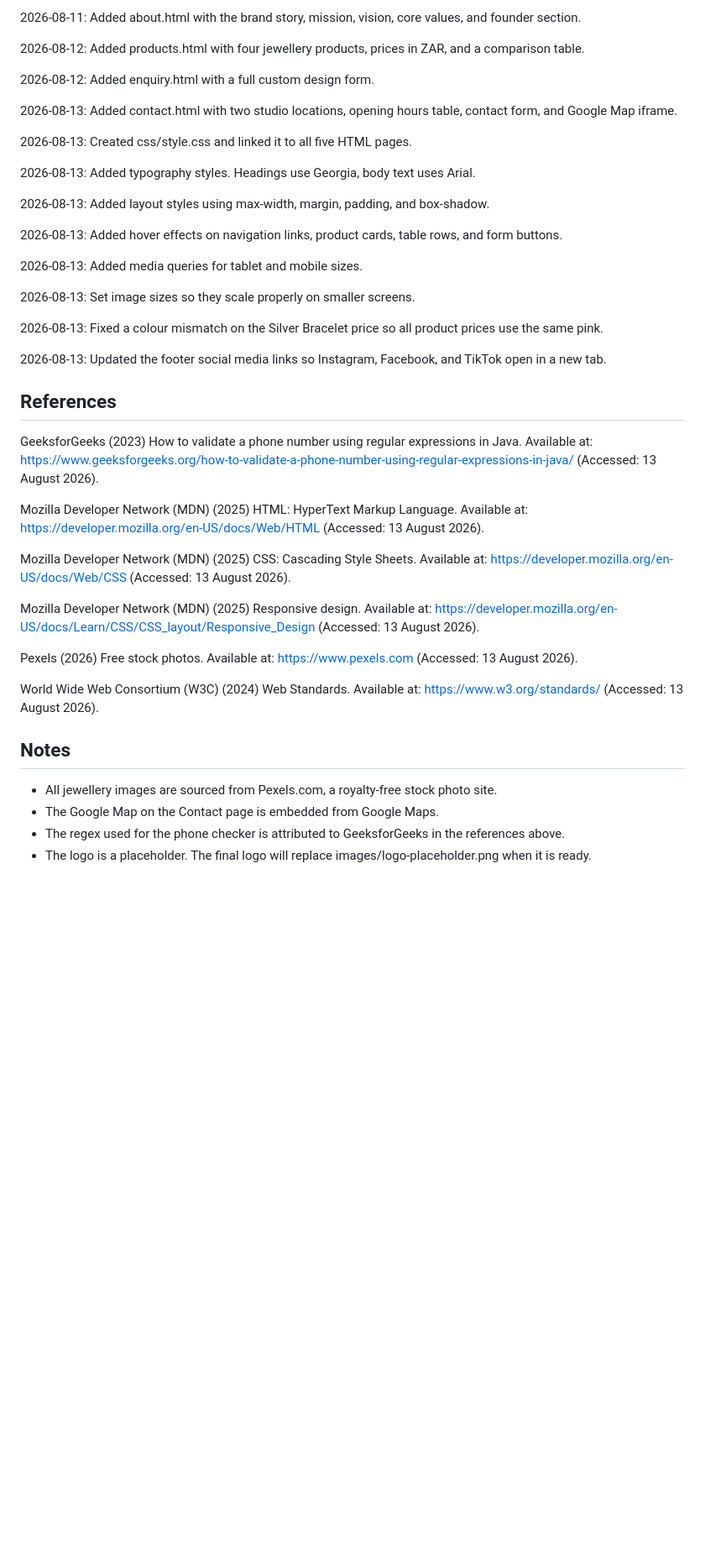
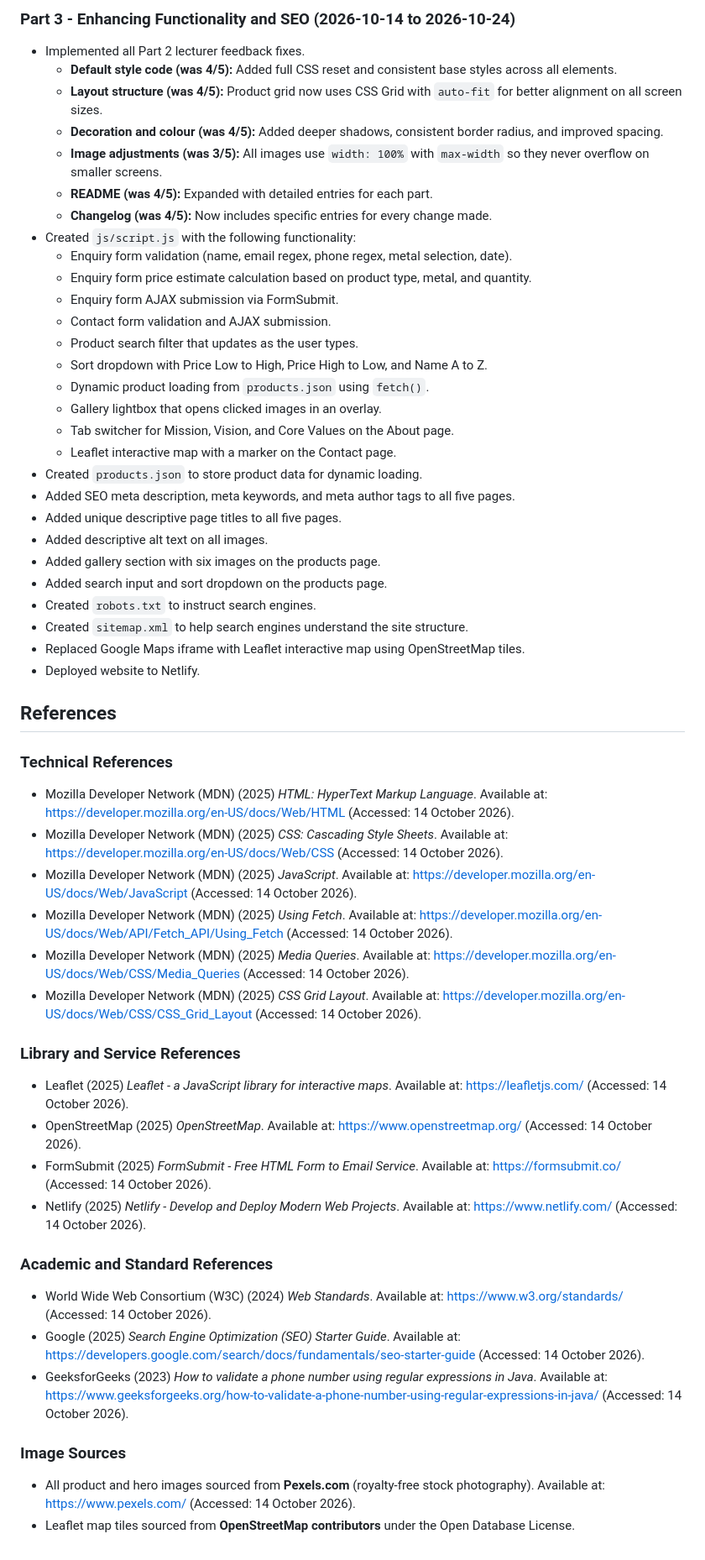
Before and after one commit to Onale830/Onalennna-Jewels, a Markdown page: README.md, the part around one of its changes. Shown at 84% size. Drawn GitHub-style; blank space fills up the shorter version.

```diff
--- a/README.md
+++ b/README.md
@@ -105,45 +101,55 @@ Part 2 and Part 3 will follow in future submissions.
 
-2026-08-11: Added about.html with the brand story, mission, vision, core values, and founder section.
-
-2026-08-12: Added products.html with four jewellery products, prices in ZAR, and a comparison table.
-
-2026-08-12: Added enquiry.html with a full custom design form.
-
-2026-08-13: Added contact.html with two studio locations, opening hours table, contact form, and Google Map iframe.
-
-2026-08-13: Created css/style.css and linked it to all five HTML pages.
-
-2026-08-13: Added typography styles. Headings use Georgia, body text uses Arial.
-
-2026-08-13: Added layout styles using max-width, margin, padding, and box-shadow.
-
-2026-08-13: Added hover effects on navigation links, product cards, table rows, and form buttons.
-
-2026-08-13: Added media queries for tablet and mobile sizes.
-
-2026-08-13: Set image sizes so they scale properly on smaller screens.
-
-2026-08-13: Fixed a colour mismatch on the Silver Bracelet price so all product prices use the same pink.
-
-2026-08-13: Updated the footer social media links so Instagram, Facebook, and TikTok open in a new tab.
+### Part 3 - Enhancing Functionality and SEO (2026-10-14 to 2026-10-24)
+- Implemented all Part 2 lecturer feedback fixes.
+  - **Default style code (was 4/5):** Added full CSS reset and consistent base styles across all elements.
+  - **Layout structure (was 4/5):** Product grid now uses CSS Grid with `auto-fit` for better alignment on all screen sizes.
+  - **Decoration and colour (was 4/5):** Added deeper shadows, consistent border radius, and improved spacing.
+  - **Image adjustments (was 3/5):** All images use `width: 100%` with `max-width` so they never overflow on smaller screens.
+  - **README (was 4/5):** Expanded with detailed entries for each part.
+  - **Changelog (was 4/5):** Now includes specific entries for every change made.
+- Created `js/script.js` with the following functionality:
+  - Enquiry form validation (name, email regex, phone regex, metal selection, date).
+  - Enquiry form price estimate calculation based on product type, metal, and quantity.
+  - Enquiry form AJAX submission via FormSubmit.
+  - Contact form validation and AJAX submission.
+  - Product search filter that updates as the user types.
+  - Sort dropdown with Price Low to High, Price High to Low, and Name A to Z.
+  - Dynamic product loading from `products.json` using `fetch()`.
+  - Gallery lightbox that opens clicked images in an overlay.
+  - Tab switcher for Mission, Vision, and Core Values on the About page.
+  - Leaflet interactive map with a marker on the Contact page.
+- Created `products.json` to store product data for dynamic loading.
+- Added SEO meta description, meta keywords, and meta author tags to all five pages.
+- Added unique descriptive page titles to all five pages.
+- Added descriptive alt text on all images.
+- Added gallery section with six images on the products page.
+- Added search input and sort dropdown on the products page.
+- Created `robots.txt` to instruct search engines.
+- Created `sitemap.xml` to help search engines understand the site structure.
+- Replaced Google Maps iframe with Leaflet interactive map using OpenStreetMap tiles.
+- Deployed website to Netlify.
 
 ## References
 
-GeeksforGeeks (2023) How to validate a phone number using regular expressions in Java. Available at: https://www.geeksforgeeks.org/how-to-validate-a-phone-number-using-regular-expressions-in-java/ (Accessed: 13 August 2026).
+### Technical References
+- Mozilla Developer Network (MDN) (2025) *HTML: HyperText Markup Language*. Available at: https://developer.mozilla.org/en-US/docs/Web/HTML (Accessed: 14 October 2026).
+- Mozilla Developer Network (MDN) (2025) *CSS: Cascading Style Sheets*. Available at: https://developer.mozilla.org/en-US/docs/Web/CSS (Accessed: 14 October 2026).
+- Mozilla Developer Network (MDN) (2025) *JavaScript*. Available at: https://developer.mozilla.org/en-US/docs/Web/JavaScript (Accessed: 14 October 2026).
+- Mozilla Developer Network (MDN) (2025) *Using Fetch*. Available at: https://developer.mozilla.org/en-US/docs/Web/API/Fetch_API/Using_Fetch (Accessed: 14 October 2026).
+- Mozilla Developer Network (MDN) (2025) *Media Queries*. Available at: https://developer.mozilla.org/en-US/docs/Web/CSS/Media_Queries (Accessed: 14 October 2026).
+- Mozilla Developer Network (MDN) (2025) *CSS Grid Layout*. Available at: https://developer.mozilla.org/en-US/docs/Web/CSS/CSS_Grid_Layout (Accessed: 14 October 2026).
 
-Mozilla Developer Network (MDN) (2025) HTML: HyperText Markup Language. Available at: https://developer.mozilla.org/en-US/docs/Web/HTML (Accessed: 13 August 2026).
+### Library and Service References
+- Leaflet (2025) *Leaflet - a JavaScript library for interactive maps*. Available at: https://leafletjs.com/ (Accessed: 14 October 2026).
+- OpenStreetMap (2025) *OpenStreetMap*. Available at: https://www.openstreetmap.org/ (Accessed: 14 October 2026).
+- FormSubmit (2025) *FormSubmit - Free HTML Form to Email Service*. Available at: https://formsubmit.co/ (Accessed: 14 October 2026).
+- Netlify (2025) *Netlify - Develop and Deploy Modern Web Projects*. Available at: https://www.netlify.com/ (Accessed: 14 October 2026).
 
-Mozilla Developer Network (MDN) (2025) CSS: Cascading Style Sheets. Available at: https://developer.mozilla.org/en-US/docs/Web/CSS (Accessed: 13 August 2026).
+### Academic and Standard References
+- World Wide Web Consortium (W3C) (2024) *Web Standards*. Available at: https://www.w3.org/standards/ (Accessed: 14 October 2026).
+- Google (2025) *Search Engine Optimization (SEO) Starter Guide*. Available at: https://developers.google.com/search/docs/fundamentals/seo-starter-guide (Accessed: 14 October 2026).
+- GeeksforGeeks (2023) *How to validate a phone number using regular expressions in Java*. Available at: https://www.geeksforgeeks.org/how-to-validate-a-phone-number-using-regular-expressions-in-java/ (Accessed: 14 October 2026).
 
-Mozilla Developer Network (MDN) (2025) Responsive design. Available at: https://developer.mozilla.org/en-US/docs/Learn/CSS/CSS_layout/Responsive_Design (Accessed: 13 August 2026).
-
-Pexels (2026) Free stock photos. Available at: https://www.pexels.com (Accessed: 13 August 2026).
-
-World Wide Web Consortium (W3C) (2024) Web Standards. Available at: https://www.w3.org/standards/ (Accessed: 13 August 2026).
-
-## Notes
-
-- All jewellery images are sourced from Pexels.com, a royalty-free stock photo site.
-- The Google Map on the Contact page is embedded from Google Maps.
-- The regex used for the phone checker is attributed to GeeksforGeeks in the references above.
-- The logo is a placeholder. The final logo will replace images/logo-placeholder.png when it is ready.
+### Image Sources
+- All product and hero images sourced from **Pexels.com** (royalty-free stock photography). Available at: https://www.pexels.com/ (Accessed: 14 October 2026).
+- Leaflet map tiles sourced from **OpenStreetMap contributors** under the Open Database License.
```
Also changed, not shown: other parts of README.md (+83 -87 lines).
